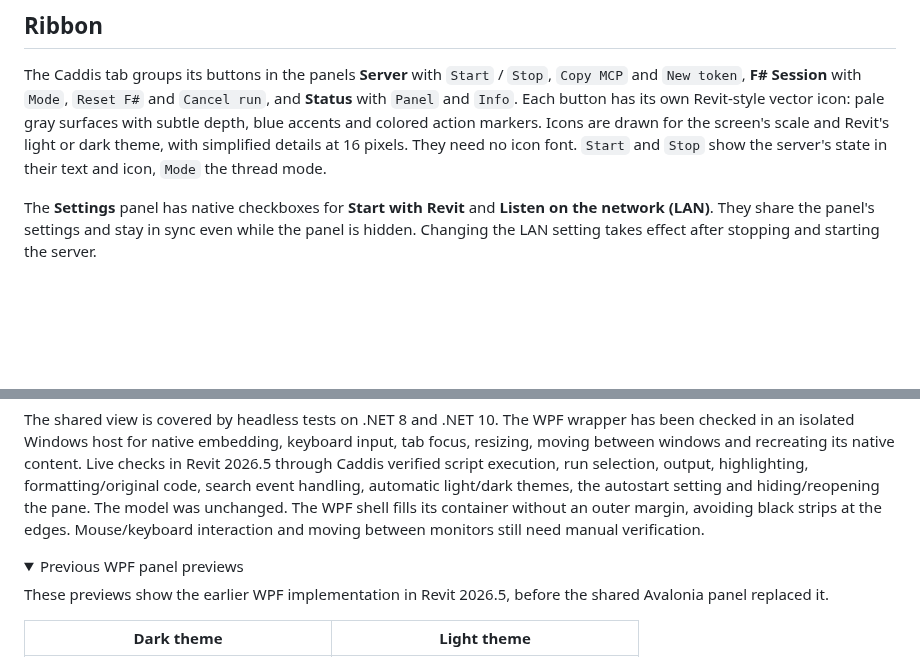
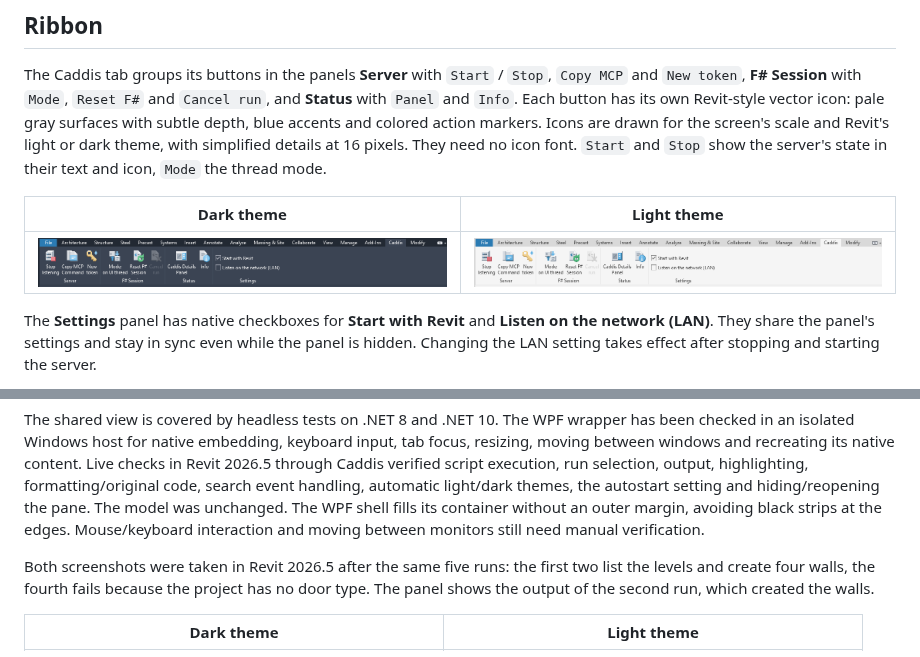
Before and after one commit to goswinr/Caddis, a Markdown page: Caddis.Revit/README.md, 2 parts joined by grey strips. Drawn GitHub-style; pictures changed too: Caddis.Revit/Docs/ribbon-dark.png (added), Caddis.Revit/Docs/ribbon-light.png (added); folded sections open; blank space fills up the shorter version.

Commit message:
revit readme

```diff
--- a/Caddis.Revit/README.md
+++ b/Caddis.Revit/README.md
@@ -53,6 +53,10 @@ blue accents and colored action markers. Icons are drawn for the screen's scale
 Revit's light or dark theme, with simplified details at 16 pixels. They need no icon font.
 `Start` and `Stop` show the server's state in their text and icon, `Mode` the thread mode.
 
+| Dark theme | Light theme |
+| --- | --- |
+| ![The Caddis tab on Revit's ribbon in its dark theme](Docs/ribbon-dark.png) | ![The Caddis tab on Revit's ribbon in its light theme](Docs/ribbon-light.png) |
+
 The **Settings** panel has native checkboxes for **Start with Revit** and
 **Listen on the network (LAN)**. They share the panel's settings and stay in sync
 even while the panel is hidden. Changing the LAN setting takes effect after
@@ -100,11 +104,8 @@ was unchanged. The WPF shell fills its container without an outer margin, avoidi
 black strips at the edges. Mouse/keyboard interaction and moving between monitors
 still need manual verification.
 
-<details>
-<summary>Previous WPF panel previews</summary>
-
-These previews show the earlier WPF implementation in Revit 2026.5, before the
-shared Avalonia panel replaced it.
+Both screenshots were taken in Revit 2026.5 after the same five runs: the first two list the levels and create four walls,
+the fourth fails because the project has no door type. The panel shows the output of the second run, which created the walls.
 
 | Dark theme | Light theme |
 | --- | --- |
```
Also changed, not shown: other parts of Caddis.Revit/README.md (+1 -3 lines), Caddis.Revit/Docs/panel-dark.png, Caddis.Revit/Docs/panel-light.png.
